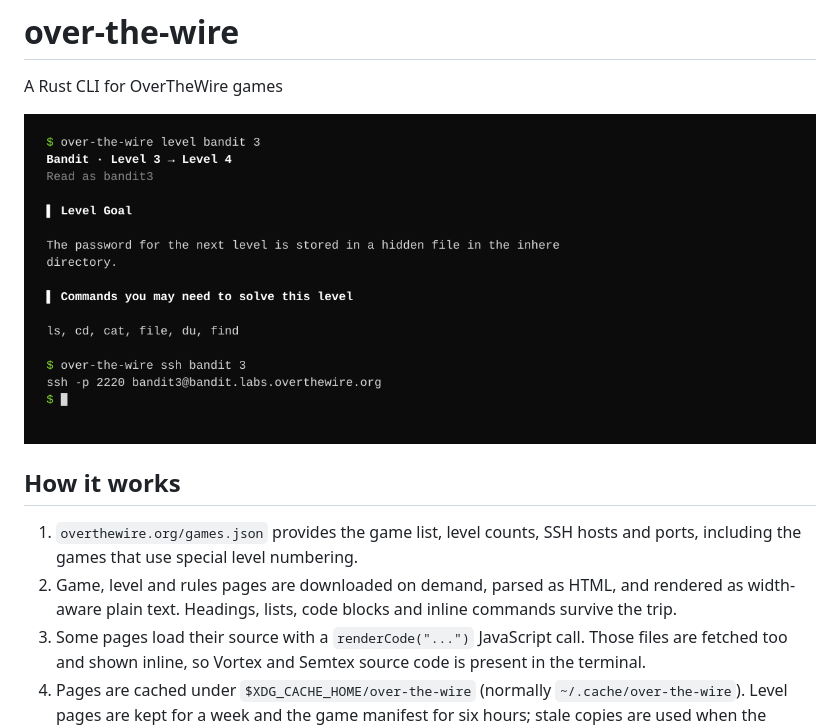
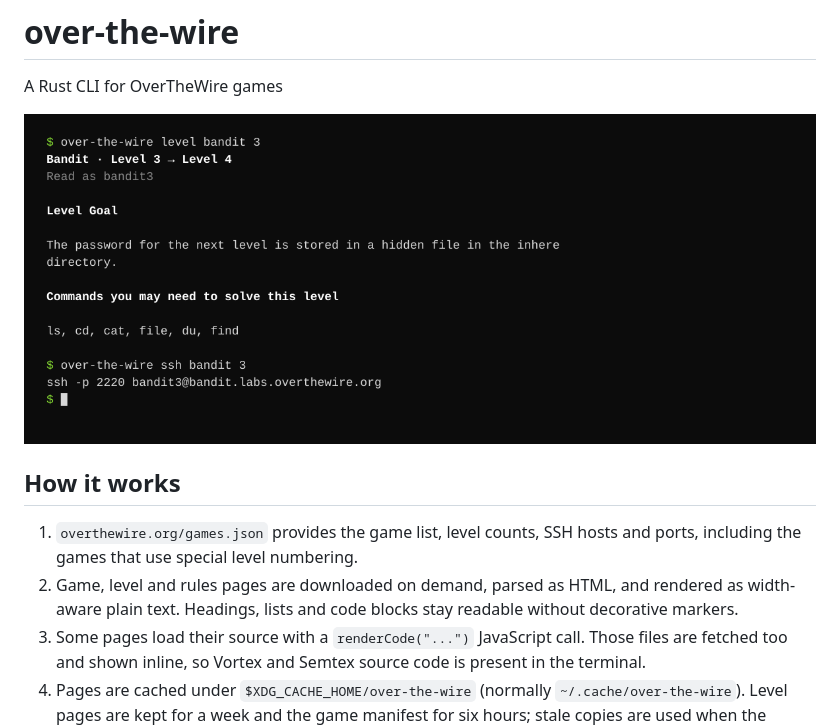
Before and after one commit to batusaribay/otw, a Markdown page: README.md, the part around the change. Drawn GitHub-style; pictures changed too: preview.png.

Commit message:
Render plain extracted text without decorative markers

```diff
--- a/README.md
+++ b/README.md
@@ -9,8 +9,8 @@ A Rust CLI for OverTheWire games
 1. `overthewire.org/games.json` provides the game list, level counts, SSH hosts and
    ports, including the games that use special level numbering.
 2. Game, level and rules pages are downloaded on demand, parsed as HTML, and rendered
-   as width-aware plain text. Headings, lists, code blocks and inline commands
-   survive the trip.
+   as width-aware plain text. Headings, lists and code blocks stay readable without
+   decorative markers.
 3. Some pages load their source with a `renderCode("...")` JavaScript call. Those
    files are fetched too and shown inline, so Vortex and Semtex source code is
    present in the terminal.
```
Also changed, not shown: 3 other files.
